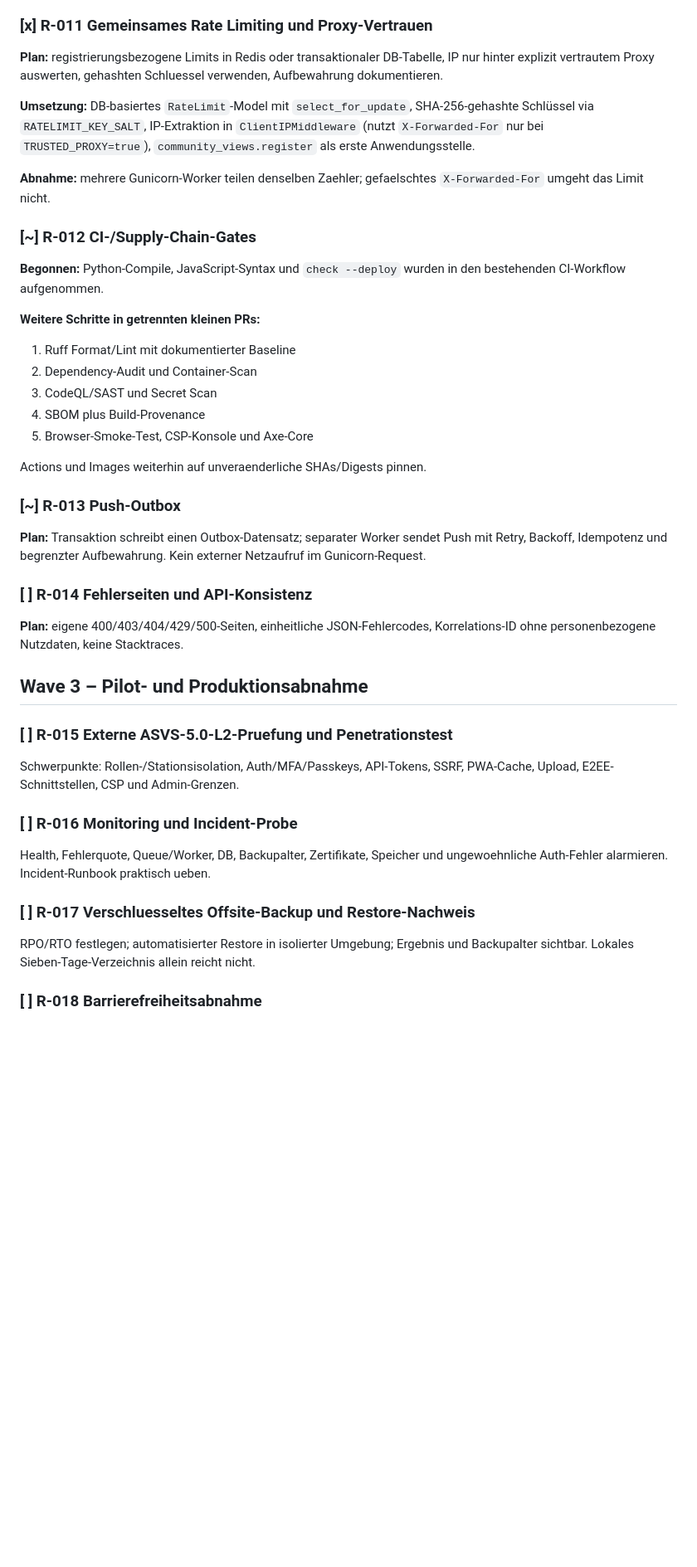
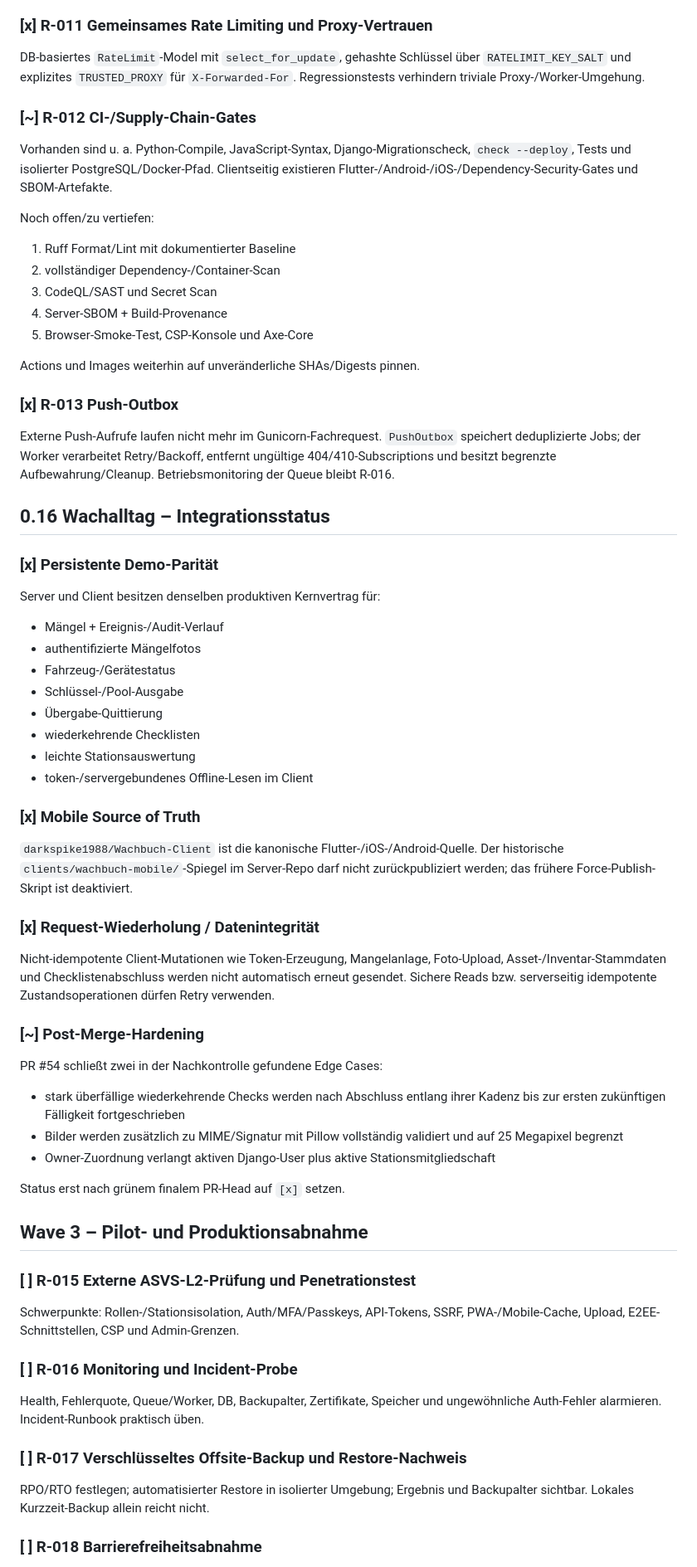
Before and after one commit to darkspike1988/Rettungswache-Wachbuch, a Markdown page: docs/REMEDIATION-ROADMAP-2026-08.md, the part around one of its changes. Shown at 83% size. Drawn GitHub-style; blank space fills up the shorter version.

```diff
--- a/docs/REMEDIATION-ROADMAP-2026-08.md
+++ b/docs/REMEDIATION-ROADMAP-2026-08.md
@@ -164,59 +94,71 @@ Restore-Test in isolierter DB ist gruen; Offsite-Ziel ist verschluesselt.
 ### [x] R-011 Gemeinsames Rate Limiting und Proxy-Vertrauen
 
-**Plan:** registrierungsbezogene Limits in Redis oder transaktionaler DB-Tabelle,
-IP nur hinter explizit vertrautem Proxy auswerten, gehashten Schluessel verwenden,
-Aufbewahrung dokumentieren.
-
-**Umsetzung:** DB-basiertes `RateLimit`-Model mit `select_for_update`,
-SHA-256-gehashte Schlüssel via `RATELIMIT_KEY_SALT`, IP-Extraktion in
-`ClientIPMiddleware` (nutzt `X-Forwarded-For` nur bei `TRUSTED_PROXY=true`),
-`community_views.register` als erste Anwendungsstelle.
-
-**Abnahme:** mehrere Gunicorn-Worker teilen denselben Zaehler; gefaelschtes
-`X-Forwarded-For` umgeht das Limit nicht.
+DB-basiertes `RateLimit`-Model mit `select_for_update`, gehashte Schlüssel über `RATELIMIT_KEY_SALT` und explizites `TRUSTED_PROXY` für `X-Forwarded-For`. Regressionstests verhindern triviale Proxy-/Worker-Umgehung.
 
 ### [~] R-012 CI-/Supply-Chain-Gates
 
-**Begonnen:** Python-Compile, JavaScript-Syntax und `check --deploy` wurden in den
-bestehenden CI-Workflow aufgenommen.
+Vorhanden sind u. a. Python-Compile, JavaScript-Syntax, Django-Migrationscheck, `check --deploy`, Tests und isolierter PostgreSQL/Docker-Pfad. Clientseitig existieren Flutter-/Android-/iOS-/Dependency-Security-Gates und SBOM-Artefakte.
 
-**Weitere Schritte in getrennten kleinen PRs:**
+Noch offen/zu vertiefen:
 
 1. Ruff Format/Lint mit dokumentierter Baseline
-2. Dependency-Audit und Container-Scan
+2. vollständiger Dependency-/Container-Scan
 3. CodeQL/SAST und Secret Scan
-4. SBOM plus Build-Provenance
+4. Server-SBOM + Build-Provenance
 5. Browser-Smoke-Test, CSP-Konsole und Axe-Core
 
-Actions und Images weiterhin auf unveraenderliche SHAs/Digests pinnen.
+Actions und Images weiterhin auf unveränderliche SHAs/Digests pinnen.
 
-### [~] R-013 Push-Outbox
+### [x] R-013 Push-Outbox
 
-**Plan:** Transaktion schreibt einen Outbox-Datensatz; separater Worker sendet
-Push mit Retry, Backoff, Idempotenz und begrenzter Aufbewahrung. Kein externer
-Netzaufruf im Gunicorn-Request.
+Externe Push-Aufrufe laufen nicht mehr im Gunicorn-Fachrequest. `PushOutbox` speichert deduplizierte Jobs; der Worker verarbeitet Retry/Backoff, entfernt ungültige 404/410-Subscriptions und besitzt begrenzte Aufbewahrung/Cleanup. Betriebsmonitoring der Queue bleibt R-016.
 
-### [ ] R-014 Fehlerseiten und API-Konsistenz
+## 0.16 Wachalltag – Integrationsstatus
 
-**Plan:** eigene 400/403/404/429/500-Seiten, einheitliche JSON-Fehlercodes,
-Korrelations-ID ohne personenbezogene Nutzdaten, keine Stacktraces.
+### [x] Persistente Demo-Parität
+
+Server und Client besitzen denselben produktiven Kernvertrag für:
+
+- Mängel + Ereignis-/Audit-Verlauf
+- authentifizierte Mängelfotos
+- Fahrzeug-/Gerätestatus
+- Schlüssel-/Pool-Ausgabe
+- Übergabe-Quittierung
+- wiederkehrende Checklisten
+- leichte Stationsauswertung
+- token-/servergebundenes Offline-Lesen im Client
+
+### [x] Mobile Source of Truth
+
+`darkspike1988/Wachbuch-Client` ist die kanonische Flutter-/iOS-/Android-Quelle. Der historische `clients/wachbuch-mobile/`-Spiegel im Server-Repo darf nicht zurückpubliziert werden; das frühere Force-Publish-Skript ist deaktiviert.
+
+### [x] Request-Wiederholung / Datenintegrität
+
+Nicht-idempotente Client-Mutationen wie Token-Erzeugung, Mangelanlage, Foto-Upload, Asset-/Inventar-Stammdaten und Checklistenabschluss werden nicht automatisch erneut gesendet. Sichere Reads bzw. serverseitig idempotente Zustandsoperationen dürfen Retry verwenden.
+
+### [~] Post-Merge-Hardening
+
+PR #54 schließt zwei in der Nachkontrolle gefundene Edge Cases:
+
+- stark überfällige wiederkehrende Checks werden nach Abschluss entlang ihrer Kadenz bis zur ersten zukünftigen Fälligkeit fortgeschrieben
+- Bilder werden zusätzlich zu MIME/Signatur mit Pillow vollständig validiert und auf 25 Megapixel begrenzt
+- Owner-Zuordnung verlangt aktiven Django-User plus aktive Stationsmitgliedschaft
+
+Status erst nach grünem finalem PR-Head auf `[x]` setzen.
 
 ## Wave 3 – Pilot- und Produktionsabnahme
 
-### [ ] R-015 Externe ASVS-5.0-L2-Pruefung und Penetrationstest
+### [ ] R-015 Externe ASVS-L2-Prüfung und Penetrationstest
 
-Schwerpunkte: Rollen-/Stationsisolation, Auth/MFA/Passkeys, API-Tokens, SSRF,
-PWA-Cache, Upload, E2EE-Schnittstellen, CSP und Admin-Grenzen.
+Schwerpunkte: Rollen-/Stationsisolation, Auth/MFA/Passkeys, API-Tokens, SSRF, PWA-/Mobile-Cache, Upload, E2EE-Schnittstellen, CSP und Admin-Grenzen.
 
 ### [ ] R-016 Monitoring und Incident-Probe
 
-Health, Fehlerquote, Queue/Worker, DB, Backupalter, Zertifikate, Speicher und
-ungewoehnliche Auth-Fehler alarmieren. Incident-Runbook praktisch ueben.
+Health, Fehlerquote, Queue/Worker, DB, Backupalter, Zertifikate, Speicher und ungewöhnliche Auth-Fehler alarmieren. Incident-Runbook praktisch üben.
 
-### [ ] R-017 Verschluesseltes Offsite-Backup und Restore-Nachweis
+### [ ] R-017 Verschlüsseltes Offsite-Backup und Restore-Nachweis
 
-RPO/RTO festlegen; automatisierter Restore in isolierter Umgebung; Ergebnis und
-Backupalter sichtbar. Lokales Sieben-Tage-Verzeichnis allein reicht nicht.
+RPO/RTO festlegen; automatisierter Restore in isolierter Umgebung; Ergebnis und Backupalter sichtbar. Lokales Kurzzeit-Backup allein reicht nicht.
 
 ### [ ] R-018 Barrierefreiheitsabnahme
 
```
Also changed, not shown: other parts of docs/REMEDIATION-ROADMAP-2026-08.md (+50 -130 lines).
